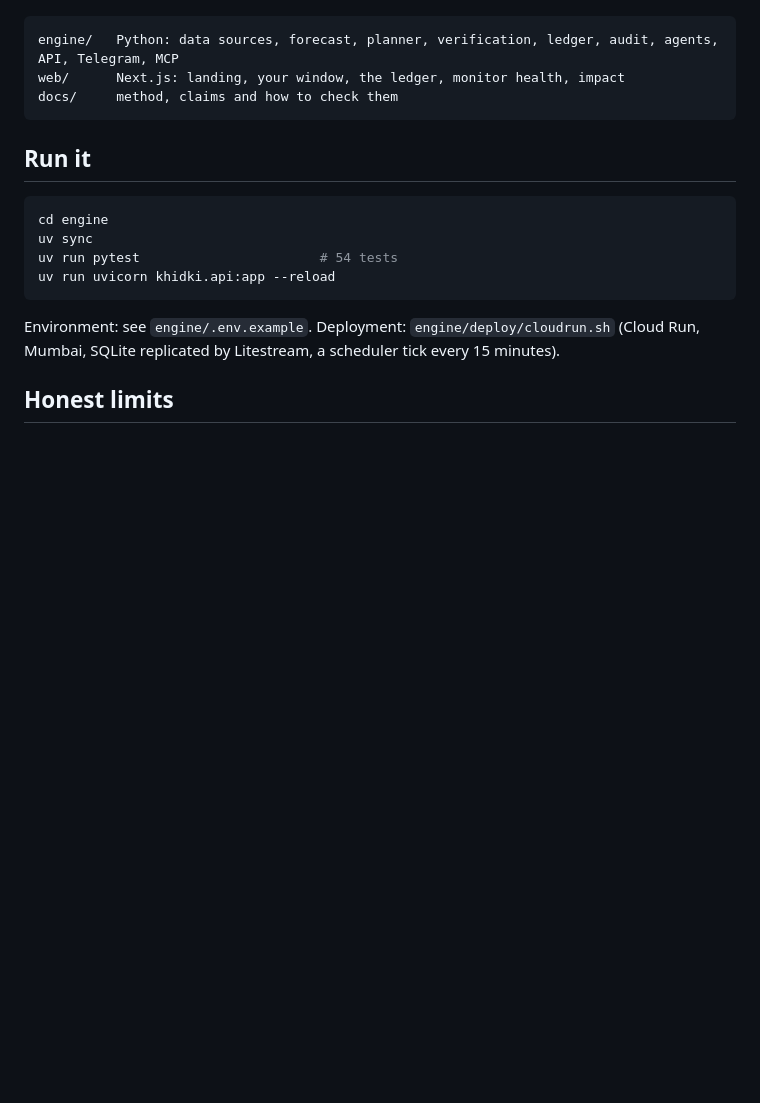
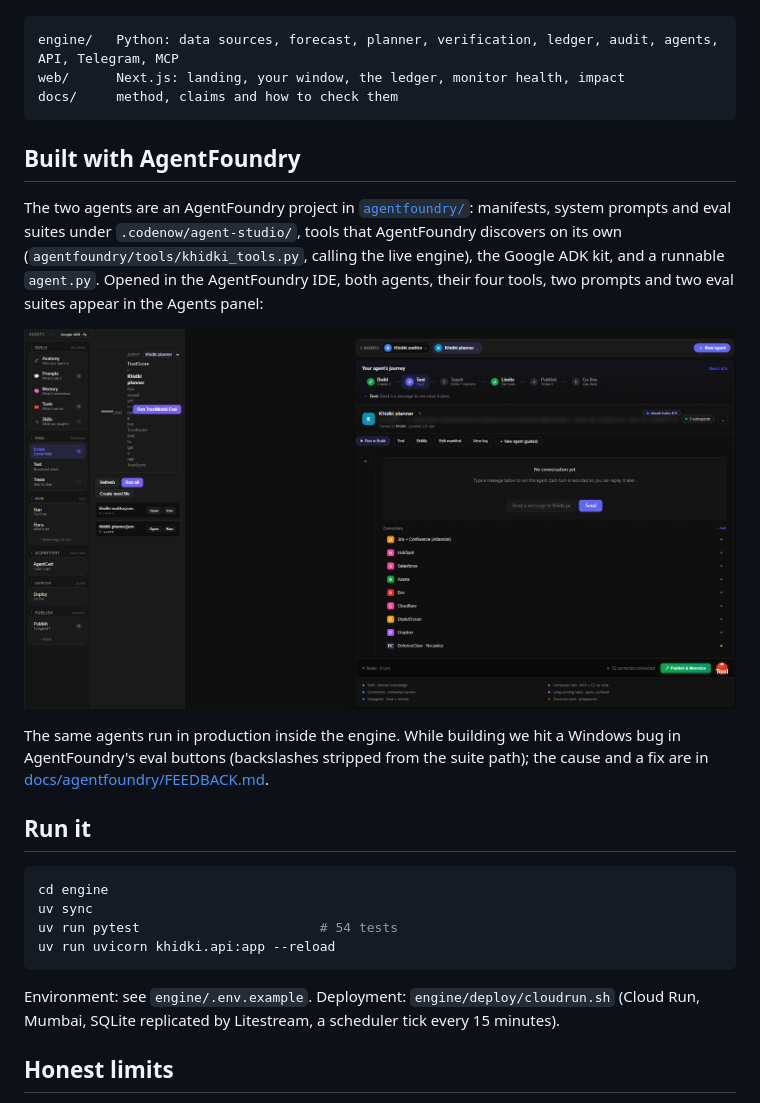
Before and after one commit to RaYYeR220/khidki, a Markdown page: README.md, the part around the change. Drawn GitHub-style; pictures changed too: docs/agentfoundry/agents-panel.png (added); blank space fills up the shorter version.

Commit message:
AgentFoundry: agents panel screenshot, feedback on the Windows eval path bug

````diff
--- a/README.md
+++ b/README.md
@@ -77,6 +77,14 @@ web/      Next.js: landing, your window, the ledger, monitor health, impact
 docs/     method, claims and how to check them
 ```
 
+## Built with AgentFoundry
+
+The two agents are an AgentFoundry project in [`agentfoundry/`](agentfoundry): manifests, system prompts and eval suites under `.codenow/agent-studio/`, tools that AgentFoundry discovers on its own (`agentfoundry/tools/khidki_tools.py`, calling the live engine), the Google ADK kit, and a runnable `agent.py`. Opened in the AgentFoundry IDE, both agents, their four tools, two prompts and two eval suites appear in the Agents panel:
+
+![Khidki's agents in the AgentFoundry Agents panel](docs/agentfoundry/agents-panel.png)
+
+The same agents run in production inside the engine. While building we hit a Windows bug in AgentFoundry's eval buttons (backslashes stripped from the suite path); the cause and a fix are in [docs/agentfoundry/FEEDBACK.md](docs/agentfoundry/FEEDBACK.md).
+
 ## Run it
 
 ```bash
````
Also changed, not shown: docs/README.template.md (+8 -0 lines), docs/agentfoundry/FEEDBACK.md (added, +36 -0 lines).
